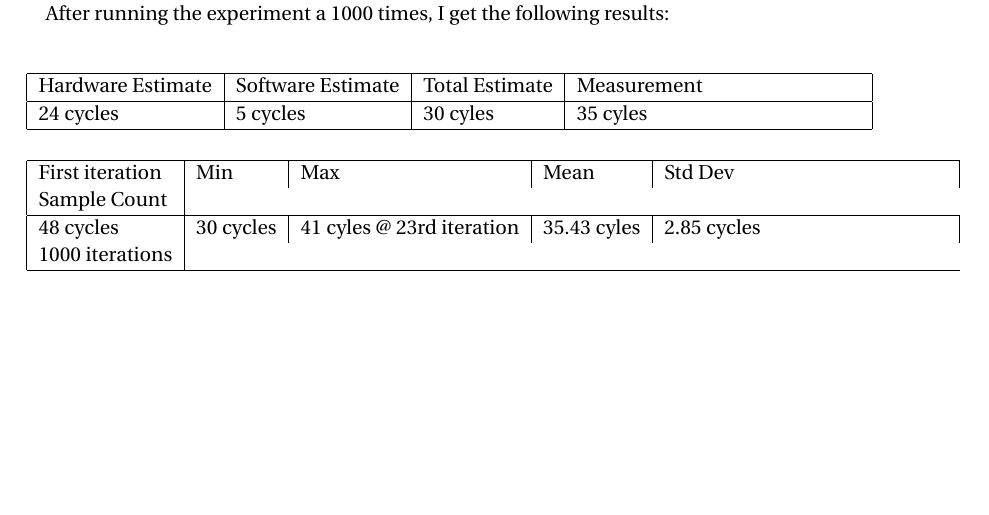
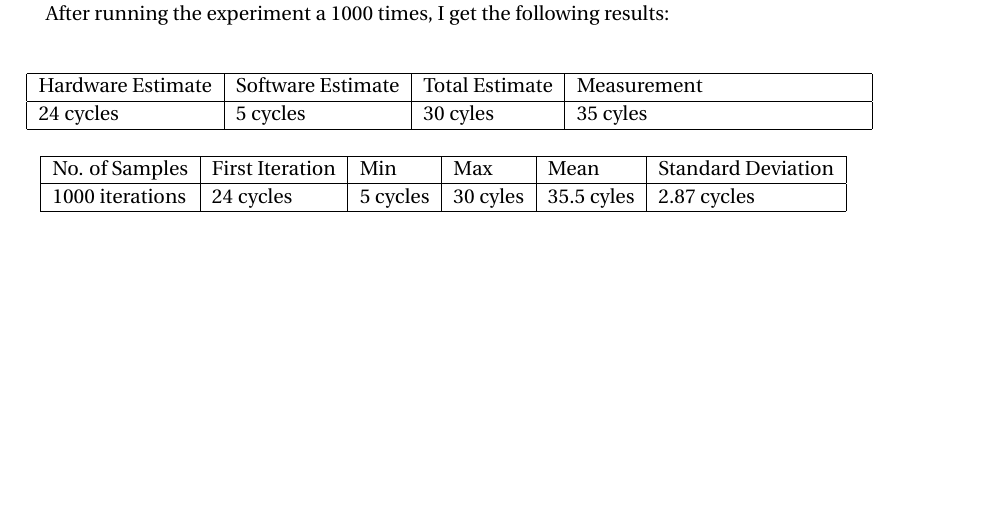
Before and after one commit to patrickbird/machine-metrics, a LaTeX document (project/project.tex): part of page 4 of 4, cut so that both start at the same text. Compiled offline with pdfLaTeX.

Commit message:
Added table for RDTSCP measurement.

```diff
--- a/project/project.tex
+++ b/project/project.tex
@@ -155,14 +155,19 @@ After running the experiment a 1000 times, I get the following results:
 \end{center}
 
 \begin{center}
-    \begin{tabular}{ | l | l | l | l | p{5cm} |}
+    \begin{tabular}{ | l | l | l | l | l | l |}
     \hline
-    First iteration & Min & Max & Mean & Std Dev & Sample Count \\ \hline
-    48 cycles & 30 cycles & 41 cyles @ 23rd iteration & 35.43 cyles & 2.85 cycles & 1000 iterations \\
+    No. of Samples & First Iteration & Min & Max & Mean & Standard Deviation \\ \hline
+    1000 iterations & 24 cycles & 5 cycles & 30 cyles & 35.5 cyles & 2.87 cycles \\
     \hline
     \end{tabular}
 \end{center}
 
 
+
+
+
+
+
 %%% End document
 \end{document}
```
